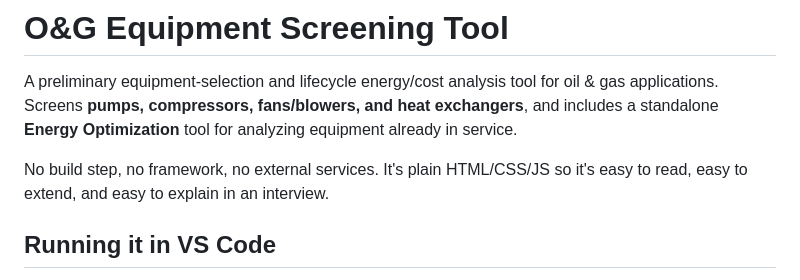
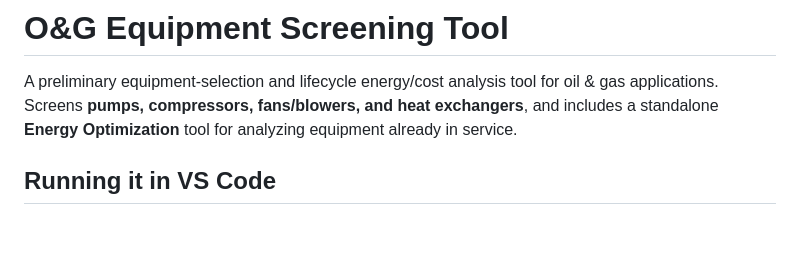
Before and after one commit to avarsm/O-GEquipment, a Markdown page: README.md, the part around the change. Drawn GitHub-style; blank space fills up the shorter version.

```diff
--- a/README.md
+++ b/README.md
@@ -5,8 +5,6 @@ oil & gas applications. Screens **pumps, compressors, fans/blowers, and heat
 exchangers**, and includes a standalone **Energy Optimization** tool for
 analyzing equipment already in service.
 
-No build step, no framework, no external services. It's plain HTML/CSS/JS so
-it's easy to read, easy to extend, and easy to explain in an interview.
 
 ## Running it in VS Code
 
```
